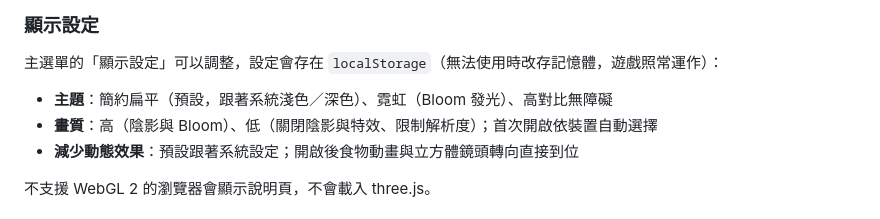
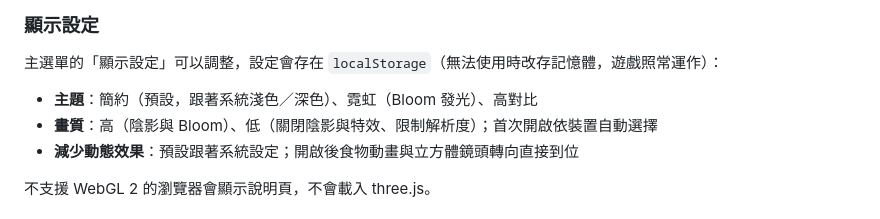
Before and after one commit to acaciaazuki/2026-ai-final-project, a Markdown page: README.md, the part around the change. GitHub-like rendering.

Commit message:
Refine theme options description in README
Updated theme description in README.md for clarity.

```diff
--- a/README.md
+++ b/README.md
@@ -36,7 +36,7 @@
 
 主選單的「顯示設定」可以調整，設定會存在 `localStorage`（無法使用時改存記憶體，遊戲照常運作）：
 
-- **主題**：簡約扁平（預設，跟著系統淺色／深色）、霓虹（Bloom 發光）、高對比無障礙
+- **主題**：簡約（預設，跟著系統淺色／深色）、霓虹（Bloom 發光）、高對比
 - **畫質**：高（陰影與 Bloom）、低（關閉陰影與特效、限制解析度）；首次開啟依裝置自動選擇
 - **減少動態效果**：預設跟著系統設定；開啟後食物動畫與立方體鏡頭轉向直接到位
 
```
